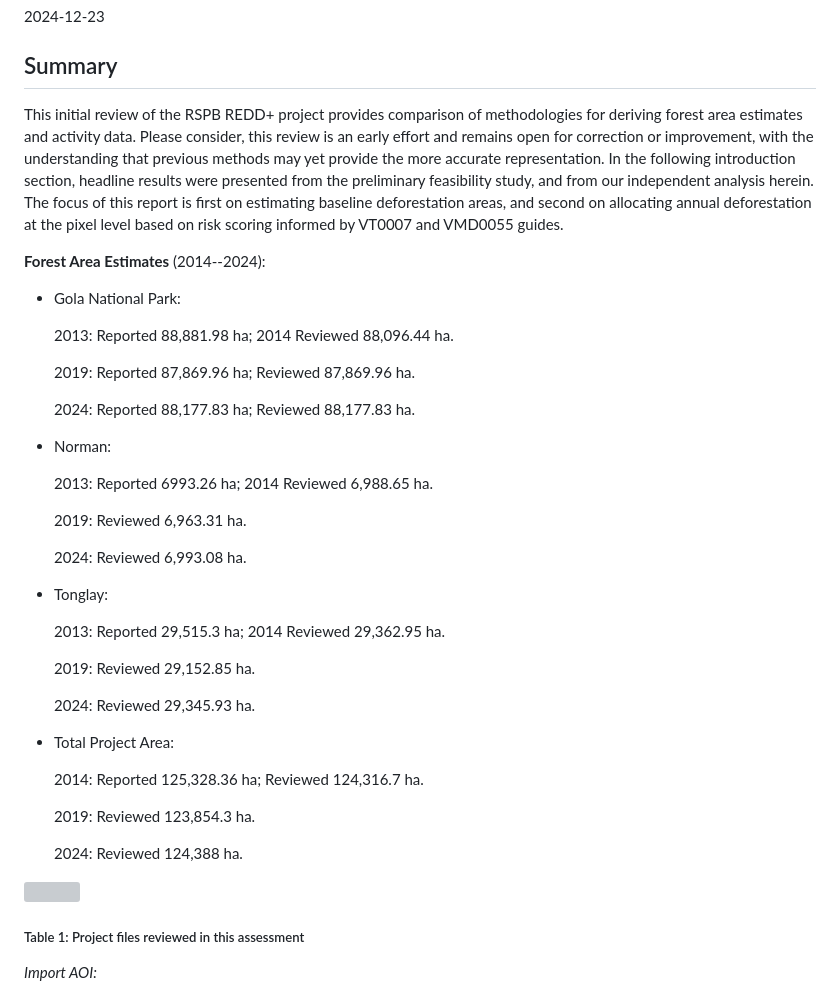
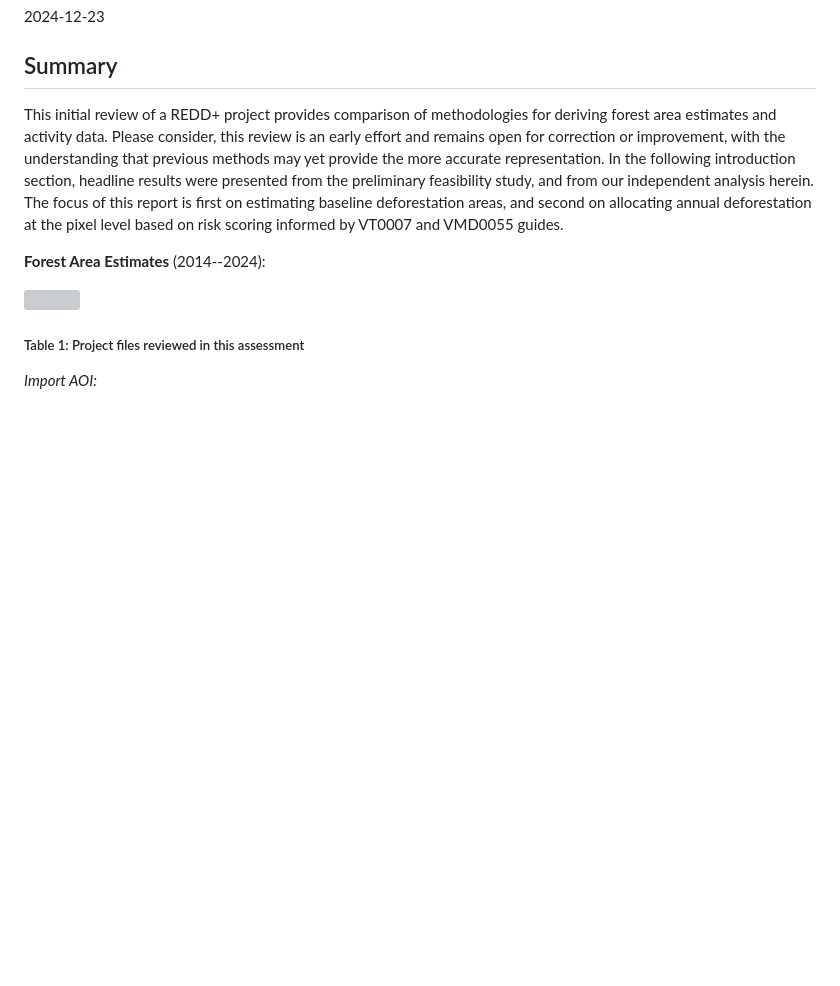
Before and after one commit to seamusrobertmurphy/VM0048-feasibility-deforisk-leakage, a Markdown page: README.md, the part around the change. Rendered like a GitHub page; blank space fills up the shorter version; grey boxes are pictures that could not be loaded.

```diff
--- a/README.md
+++ b/README.md
@@ -5,7 +5,7 @@
 
 ## Summary
 
-This initial review of the RSPB REDD+ project provides comparison of
+This initial review of a REDD+ project provides comparison of
 methodologies for deriving forest area estimates and activity data.
 Please consider, this review is an early effort and remains open for
 correction or improvement, with the understanding that previous methods
@@ -17,38 +17,6 @@ deforestation at the pixel level based on risk scoring informed by VT0007 and
 VMD0055 guides.
 
 **Forest Area Estimates** (2014--2024):
-
--   Gola National Park:
-
-    2013: Reported 88,881.98 ha; 2014 Reviewed 88,096.44 ha.
-
-    2019: Reported 87,869.96 ha; Reviewed 87,869.96 ha.
-
-    2024: Reported 88,177.83 ha; Reviewed 88,177.83 ha.
-
--   Norman:
-
-    2013: Reported 6993.26 ha; 2014 Reviewed 6,988.65 ha.
-
-    2019: Reviewed 6,963.31 ha.
-
-    2024: Reviewed 6,993.08 ha.
-
--   Tonglay:
-
-    2013: Reported 29,515.3 ha; 2014 Reviewed 29,362.95 ha.
-
-    2019: Reviewed 29,152.85 ha.
-
-    2024: Reviewed 29,345.93 ha.
-
--   Total Project Area:
-
-    2014: Reported 125,328.36 ha; Reviewed 124,316.7 ha.
-
-    2019: Reviewed 123,854.3 ha.
-
-    2024: Reviewed 124,388 ha.
 
 ![](data/tables/Table%201%20Project%20files%20reviewed.png)
 
```
